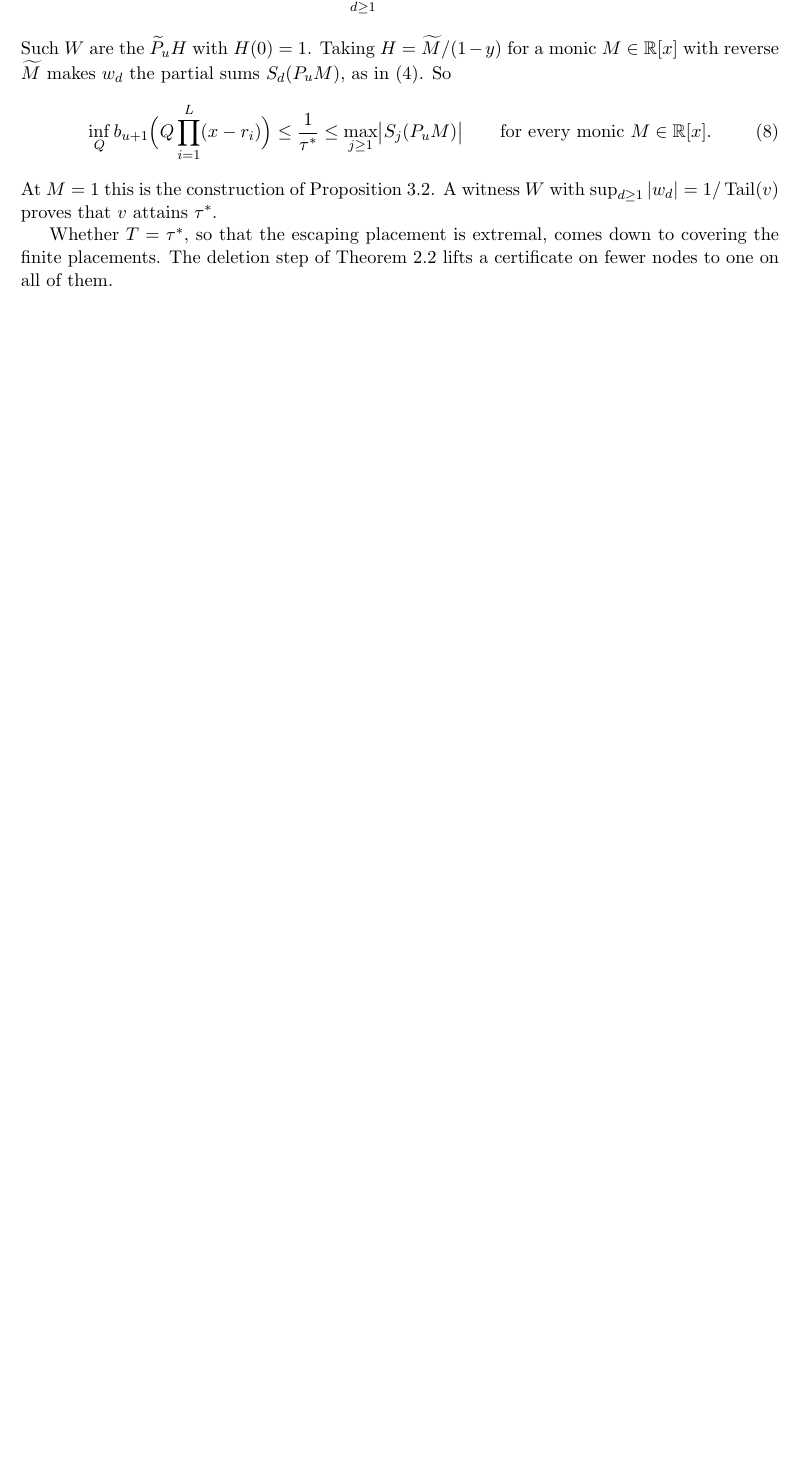
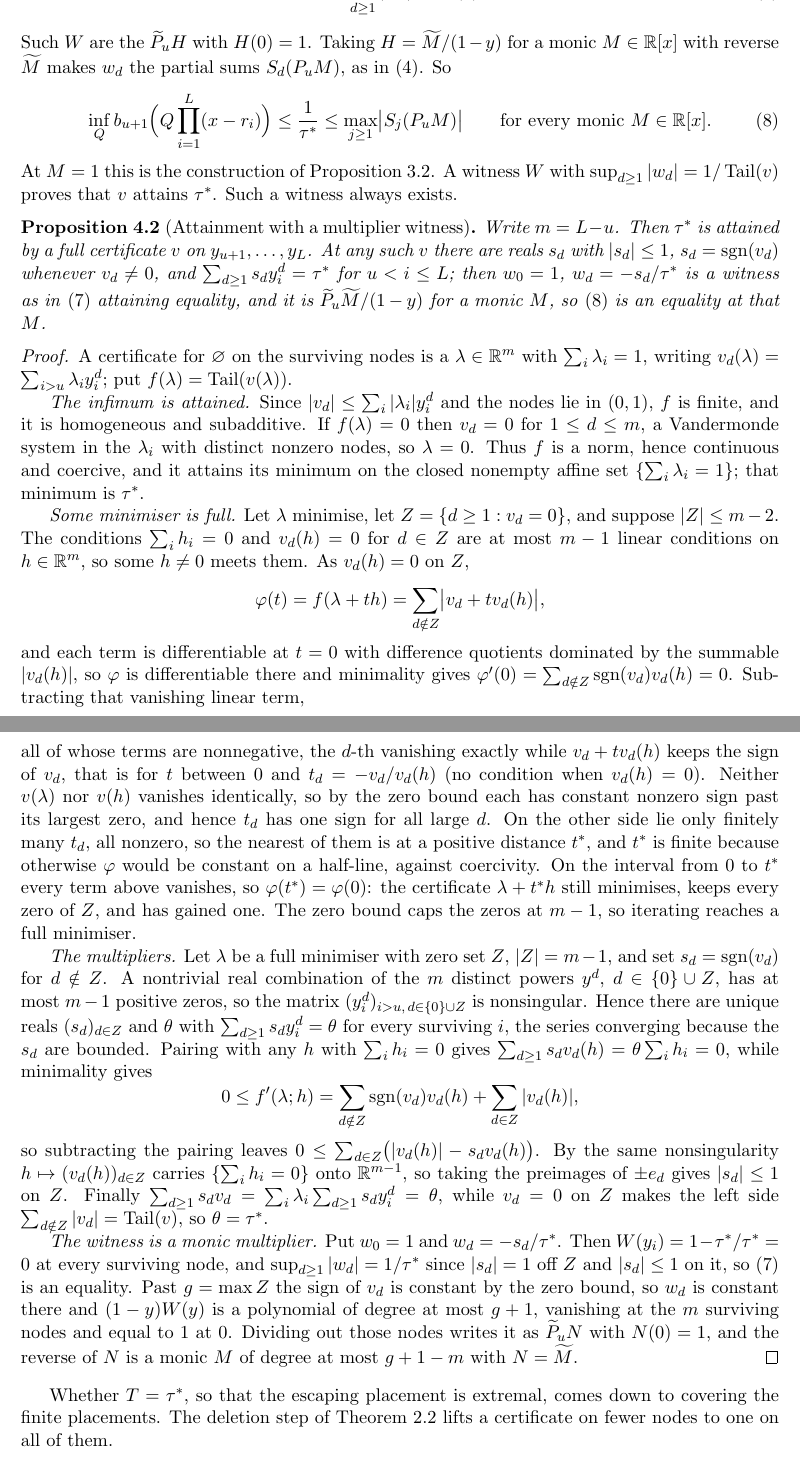
Before and after one commit to bangyen/coefficient-mass, a LaTeX paper (coefficient-mass-attainment.tex): part of page 12 of 24 before the commit and two parts of pages 12 and 13 of 25 after it, the two joined at a grey line, cut so that both start at the same text, the shorter picture padded with empty space. Compiled offline with pdfLaTeX.

Commit message:
coefficient-mass: tau* is attained by a full certificate with a multiplier witness
The tail is a norm, so the infimum is attained.  A minimiser with fewer
than m-1 zeros moves along a direction preserving its zeros at no cost
until it gains one: the move is finite because the zero bound makes the
sign of the kink parameter eventually constant, so the first kink on the
other side is at a positive finite distance.  The multipliers come from
the nonsingularity of the exponents {0} u Z, and the witness is constant
past max Z, so (1-y)W is a polynomial whose cofactor is a monic M, which
is eq:multiplier with equality.  Checked exactly against roughly 310 root
sets, largest m = 7, including repeated roots in the confluent basis.

```diff
--- a/coefficient-mass-attainment.tex
+++ b/coefficient-mass-attainment.tex
@@ -912,7 +912,90 @@ makes $w_d$ the partial sums $S_d(P_uM)$, as in \eqref{eq:wgen}.  So
 \end{equation}
 At $M=1$ this is the construction of Proposition~\ref{prop:partial}.  A
 witness $W$ with $\sup_{d\ge1}|w_d|=1/\Tail(v)$ proves that $v$ attains
+$\tau^*$.  Such a witness always exists.
+
+\begin{proposition}[Attainment with a multiplier witness]\label{prop:attain}
+Write $m=L-u$.  Then $\tau^*$ is attained by a full certificate $v$ on
+$y_{u+1},\ldots,y_L$.  At any such $v$ there are reals $s_d$ with
+$|s_d|\le1$, $s_d=\sgn(v_d)$ whenever $v_d\ne0$, and
+$\sum_{d\ge1}s_dy_i^d=\tau^*$ for $u<i\le L$; then $w_0=1$,
+$w_d=-s_d/\tau^*$ is a witness as in \eqref{eq:dualpair} attaining equality,
+and it is $\widetilde P_u\widetilde M/(1-y)$ for a monic $M$, so
+\eqref{eq:multiplier} is an equality at that $M$.
+\end{proposition}
+
+\begin{proof}
+A certificate for $\varnothing$ on the surviving nodes is a
+$\lambda\in\R^m$ with $\sum_i\lambda_i=1$, writing
+$v_d(\lambda)=\sum_{i>u}\lambda_iy_i^d$; put $f(\lambda)=\Tail(v(\lambda))$.
+
+\emph{The infimum is attained.}  Since $|v_d|\le\sum_i|\lambda_i|y_i^d$ and
+the nodes lie in $(0,1)$, $f$ is finite, and it is homogeneous and
+subadditive.  If $f(\lambda)=0$ then $v_d=0$ for $1\le d\le m$, a Vandermonde
+system in the $\lambda_i$ with distinct nonzero nodes, so $\lambda=0$.  Thus
+$f$ is a norm, hence continuous and coercive, and it attains its minimum on
+the closed nonempty affine set $\{\sum_i\lambda_i=1\}$; that minimum is
 $\tau^*$.
+
+\emph{Some minimiser is full.}  Let $\lambda$ minimise, let
+$Z=\{d\ge1:v_d=0\}$, and suppose $|Z|\le m-2$.  The conditions
+$\sum_ih_i=0$ and $v_d(h)=0$ for $d\in Z$ are at most $m-1$ linear
+conditions on $h\in\R^m$, so some $h\ne0$ meets them.  As $v_d(h)=0$ on $Z$,
+\[
+  \varphi(t)=f(\lambda+th)=\sum_{d\notin Z}\bigl|v_d+tv_d(h)\bigr|,
+\]
+and each term is differentiable at $t=0$ with difference quotients dominated
+by the summable $|v_d(h)|$, so $\varphi$ is differentiable there and
+minimality gives $\varphi'(0)=\sum_{d\notin Z}\sgn(v_d)v_d(h)=0$.
+Subtracting that vanishing linear term,
+\[
+  \varphi(t)-\varphi(0)=\sum_{d\notin Z}
+  \bigl(|v_d+tv_d(h)|-|v_d|-t\sgn(v_d)v_d(h)\bigr),
+\]
+all of whose terms are nonnegative, the $d$-th vanishing exactly while
+$v_d+tv_d(h)$ keeps the sign of $v_d$, that is for $t$ between $0$ and
+$t_d=-v_d/v_d(h)$ (no condition when $v_d(h)=0$).  Neither $v(\lambda)$ nor
+$v(h)$ vanishes identically, so by the zero bound each has constant nonzero
+sign past its largest zero, and hence $t_d$ has one sign for all large $d$.
+On the other side lie only finitely many $t_d$, all nonzero, so the nearest
+of them is at a positive distance $t^*$, and $t^*$ is finite because
+otherwise $\varphi$ would be constant on a half-line, against coercivity.
+On the interval from $0$ to $t^*$ every term above vanishes, so
+$\varphi(t^*)=\varphi(0)$: the certificate $\lambda+t^*h$ still minimises,
+keeps every zero of $Z$, and has gained one.  The zero bound caps the zeros
+at $m-1$, so iterating reaches a full minimiser.
+
+\emph{The multipliers.}  Let $\lambda$ be a full minimiser with zero set
+$Z$, $|Z|=m-1$, and set $s_d=\sgn(v_d)$ for $d\notin Z$.  A nontrivial real
+combination of the $m$ distinct powers $y^d$, $d\in\{0\}\cup Z$, has at most
+$m-1$ positive zeros, so the matrix $(y_i^d)_{i>u,\,d\in\{0\}\cup Z}$ is
+nonsingular.  Hence there are unique reals $(s_d)_{d\in Z}$ and $\theta$
+with $\sum_{d\ge1}s_dy_i^d=\theta$ for every surviving $i$, the series
+converging because the $s_d$ are bounded.  Pairing with any $h$ with
+$\sum_ih_i=0$ gives $\sum_{d\ge1}s_dv_d(h)=\theta\sum_ih_i=0$, while
+minimality gives
+\[
+  0\le f'(\lambda;h)=\sum_{d\notin Z}\sgn(v_d)v_d(h)+\sum_{d\in Z}|v_d(h)|,
+\]
+so subtracting the pairing leaves
+$0\le\sum_{d\in Z}\bigl(|v_d(h)|-s_dv_d(h)\bigr)$.  By the same
+nonsingularity $h\mapsto(v_d(h))_{d\in Z}$ carries $\{\sum_ih_i=0\}$ onto
+$\R^{m-1}$, so taking the preimages of $\pm e_d$ gives $|s_d|\le1$ on $Z$.
+Finally $\sum_{d\ge1}s_dv_d=\sum_i\lambda_i\sum_{d\ge1}s_dy_i^d=\theta$,
+while $v_d=0$ on $Z$ makes the left side $\sum_{d\notin Z}|v_d|=\Tail(v)$,
+so $\theta=\tau^*$.
+
+\emph{The witness is a monic multiplier.}  Put $w_0=1$ and
+$w_d=-s_d/\tau^*$.  Then $W(y_i)=1-\tau^*/\tau^*=0$ at every surviving node,
+and $\sup_{d\ge1}|w_d|=1/\tau^*$ since $|s_d|=1$ off $Z$ and $|s_d|\le1$ on
+it, so \eqref{eq:dualpair} is an equality.  Past $g=\max Z$ the sign of
+$v_d$ is constant by the zero bound, so $w_d$ is constant there and
+$(1-y)W(y)$ is a polynomial of degree at most $g+1$, vanishing at the $m$
+surviving nodes and equal to $1$ at $0$.  Dividing out those nodes writes it
+as $\widetilde P_uN$ with $N(0)=1$, and the reverse of $N$ is a monic $M$ of
+degree at most $g+1-m$ with $N=\widetilde M$.
+\end{proof}
+
 
 Whether $T=\tau^*$, so that the escaping placement is extremal, comes down to
 covering the finite placements.  The deletion step of Theorem~2.2 lifts a
```
Also changed, not shown: coefficient-mass-attainment.tex (13 more changed lines).
